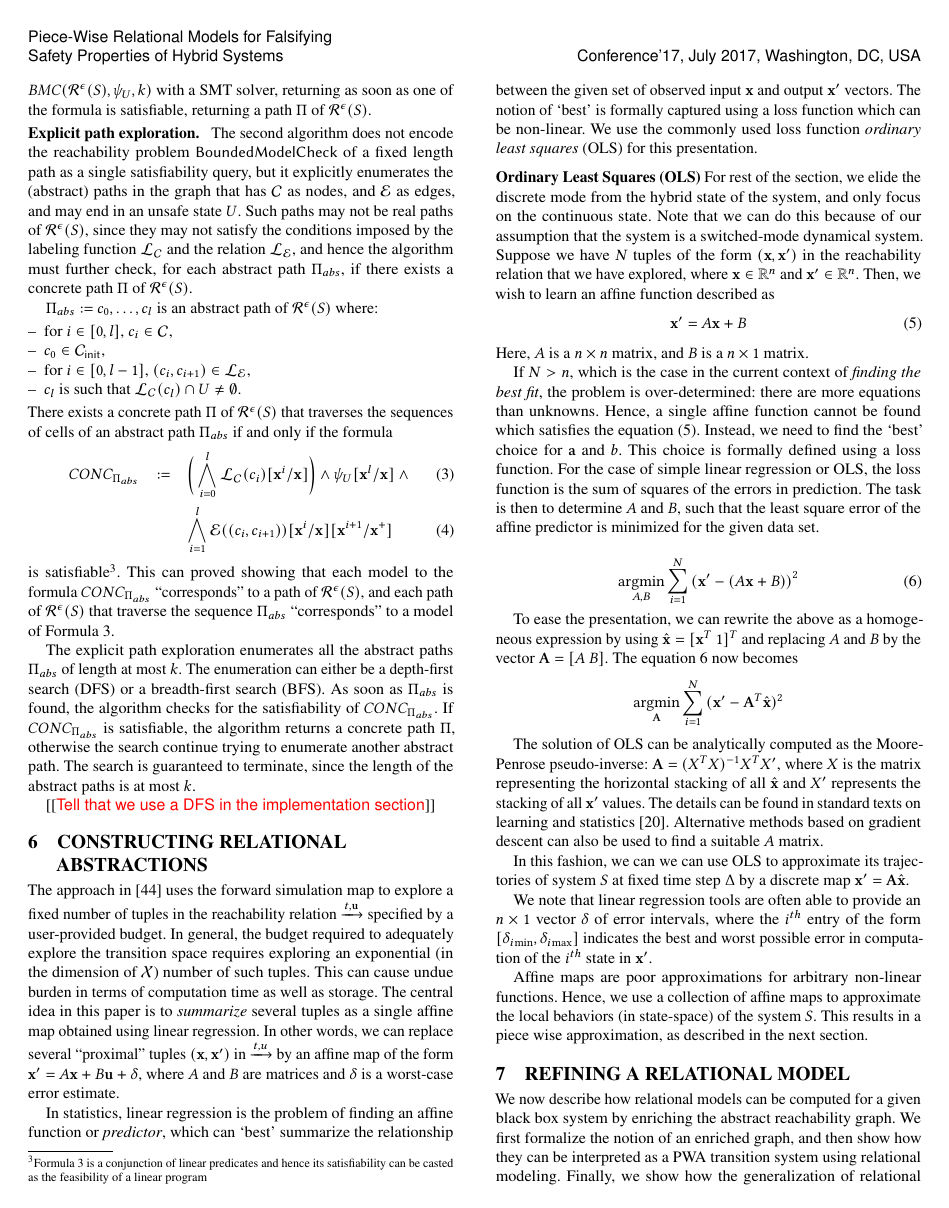
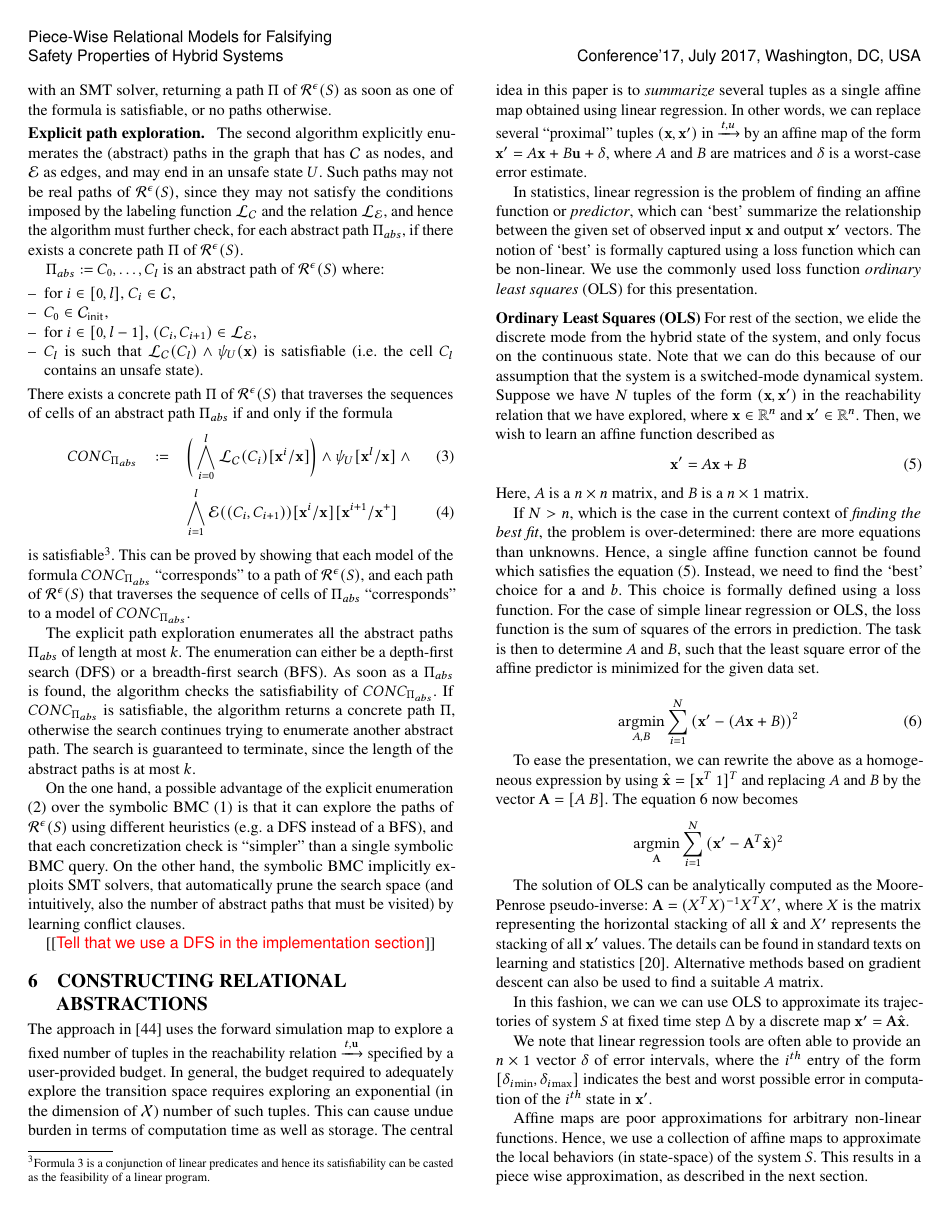
Before and after one commit to zutshi/scmr-paper, a LaTeX paper (main.tex, which reads bmc_section.tex): page 5 of 10. Compiled offline with pdfLaTeX.

Commit message:
Revise the bmc section

```diff
--- a/bmc_section.tex
+++ b/bmc_section.tex
@@ -86,14 +87,12 @@ checks the satisfiability of the sequence of formulas
 $\encbmc(\RTSAbstraction{\epsilon}{\System}, \unsafebmc, 0)$,
 $\ldots$,
 $\encbmc(\RTSAbstraction{\epsilon}{\System}, \unsafebmc, k)$
-with a SMT solver, returning as soon as one of the formula is
-satisfiable, returning a path $\Pi$ of
-$\RTSAbstraction{\epsilon}{\System}$.
+with an SMT solver, returning a path $\Pi$ of
+$\RTSAbstraction{\epsilon}{\System}$ as soon as one of the formula is
+satisfiable, or no paths otherwise.
 
 \paragraph{Explicit path exploration.}
-The second algorithm does not encode the reachability problem
-$\mathsf{BoundedModelCheck}$ of a fixed length path as a single
-satisfiability query, but it explicitly enumerates
+The second algorithm explicitly enumerates
 the (abstract) paths in the graph that has $\Cells$
 as nodes, and $\CellEdges$ as edges, and may end in an unsafe state
 $\UnsafeStates$.
@@ -106,14 +105,15 @@ further check, for each abstract path $\abspathbmc$, if there exists a
 concrete path $\Pi$ of
 $\RTSAbstraction{\epsilon}{\System}$.
 
-$\abspathbmc := c_0, \ldots, c_l$ is an abstract path of
+$\abspathbmc := C_0, \ldots, C_l$ is an abstract path of
  $\RTSAbstraction{\epsilon}{\System}$ where:
 \begin{itemize}[label=--,leftmargin=1em,labelsep=*]
-\item for $i \in [0,l]$, $c_i \in \Cells$,
-\item $c_0 \in \InitCells$,
-\item for $i \in [0,l-1]$, $(c_i, c_{i+1}) \in \EdgeLabelingFunction$,
-\item $c_l$ is such that
-$\CellLabelingFunction(c_l) \cap \UnsafeStates \neq \emptyset$.
+\item for $i \in [0,l]$, $C_i \in \Cells$,
+\item $C_0 \in \InitCells$,
+\item for $i \in [0,l-1]$, $(C_i, C_{i+1}) \in \EdgeLabelingFunction$,
+\item $C_l$ is such that
+$\CellLabelingFunction(C_l) \land \unsafebmc(\vx)$ is satisfiable
+(i.e. the cell $C_l$ contains an unsafe state).
 \end{itemize}
 %
 There exists a concrete path $\Pi$ of
@@ -123,37 +123,48 @@ cells of an abstract path $\abspathbmc$ if and only if the formula
 \label{eq:simulateabs}
 \concbmc{\abspathbmc} & := &
 \bigg( \bigwedge_{i=0}^{l}{
-  \subs{\CellLabelingFunction(c_i)}{\rvars{i}}{\rvars{}}
+  \subs{\CellLabelingFunction(C_i)}{\rvars{i}}{\rvars{}}
 } \bigg)
 \wedge
 \subs{\unsafebmc}{\rvars{l}}{\rvars{}} \wedge \\
 &&
 \bigwedge_{i=1}^{l}{
   \subs{
-  \subs{\CellEdges((c_i,c_{i+1}))}{\rvars{i}}{\rvars{}}
+  \subs{\CellEdges((C_i,C_{i+1}))}{\rvars{i}}{\rvars{}}
   }{\rvars{i+1}}{\rvars{+}}
 }
 \end{eqnarray}
 is satisfiable\footnote{Formula~\ref{eq:simulateabs} is a conjunction
 of linear predicates and hence its satisfiability can be casted as the
-feasibility of a linear program}.
+feasibility of a linear program.}.
 %
-This can proved showing that each model to the formula
+This can be proved by showing that each model of the formula
 $\concbmc{\abspathbmc}$  ``corresponds'' to a path of
 $\RTSAbstraction{\epsilon}{\System}$, and each path of
-$\RTSAbstraction{\epsilon}{\System}$ that traverse the sequence
-$\abspathbmc$ ``corresponds'' to a model of
-Formula~\ref{eq:simulateabs}.
+$\RTSAbstraction{\epsilon}{\System}$ that traverses the sequence of
+cells of $\abspathbmc$ ``corresponds'' to a model of
+$\concbmc{\abspathbmc}$.
 
 The explicit path exploration enumerates all the abstract
 paths $\abspathbmc$ of length at most $k$. The enumeration can either
 be a depth-first search (DFS) or a breadth-first search (BFS). As soon
-as $\abspathbmc$ is found, the algorithm checks for the satisfiability
+as a $\abspathbmc$ is found, the algorithm checks the satisfiability
 of $\concbmc{\abspathbmc}$. If  $\concbmc{\abspathbmc}$ is
 satisfiable, the algorithm returns a concrete path $\Pi$, otherwise
-the search continue trying to enumerate another abstract path.
+the search continues trying to enumerate another abstract path.
 The search is guaranteed to terminate, since the length of the
 abstract paths is at most $k$.
+
+On the one hand, a possible advantage of the explicit enumeration (2)
+over the symbolic BMC (1) is that it can explore the paths of
+$\RTSAbstraction{\epsilon}{\System}$ using different heuristics
+(e.g. a DFS instead of a BFS), and
+that each concretization check is ``simpler'' than a single symbolic
+BMC query.
+%
+On the other hand, the symbolic BMC implicitly exploits SMT solvers,
+that automatically prune the search space (and intuitively, also the number
+of abstract paths that must be visited) by learning conflict clauses.
 
 \todo{Tell that we use a DFS in the implementation section}
 
```
Also changed, not shown: bmc_section.tex (43 more changed lines).
